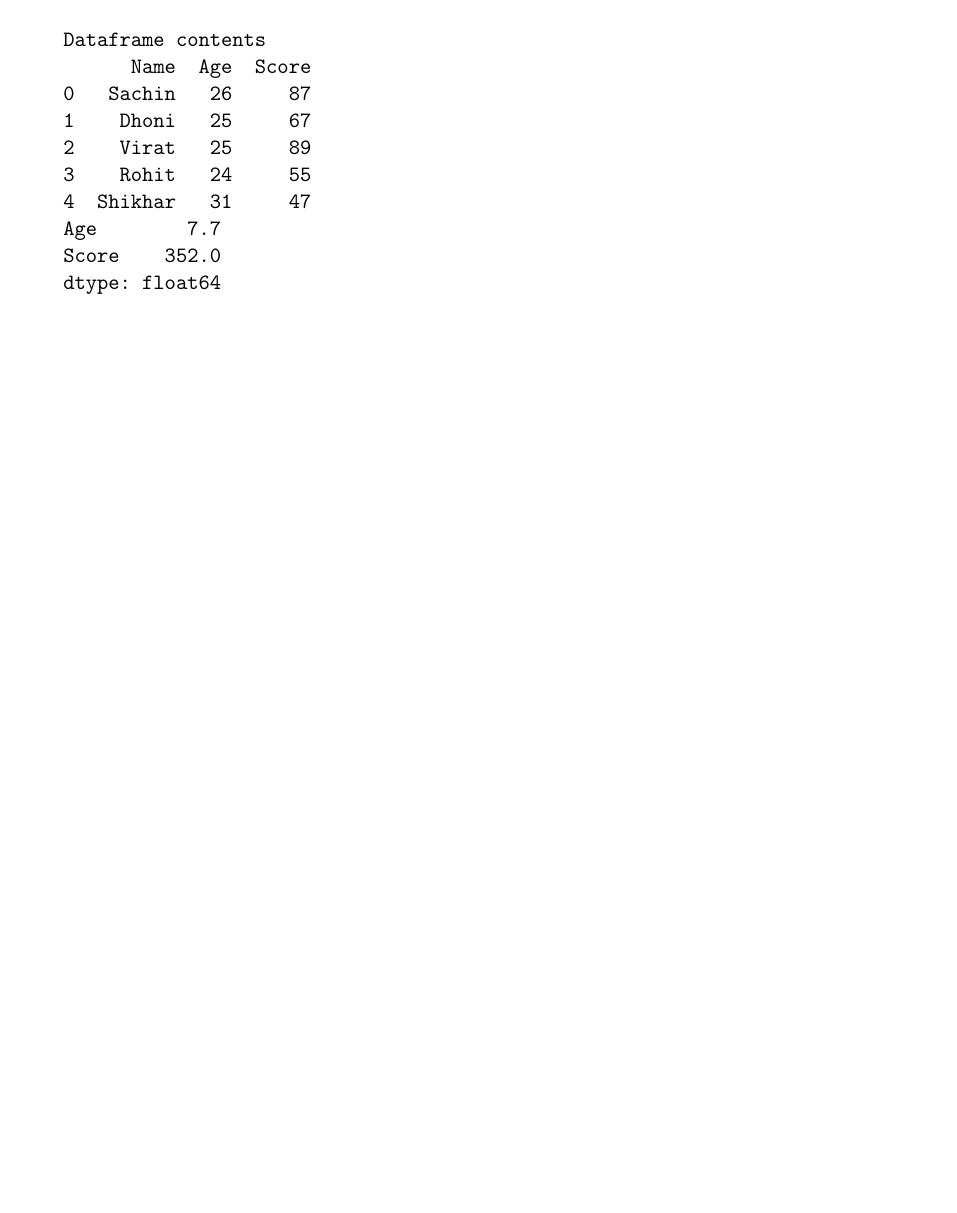
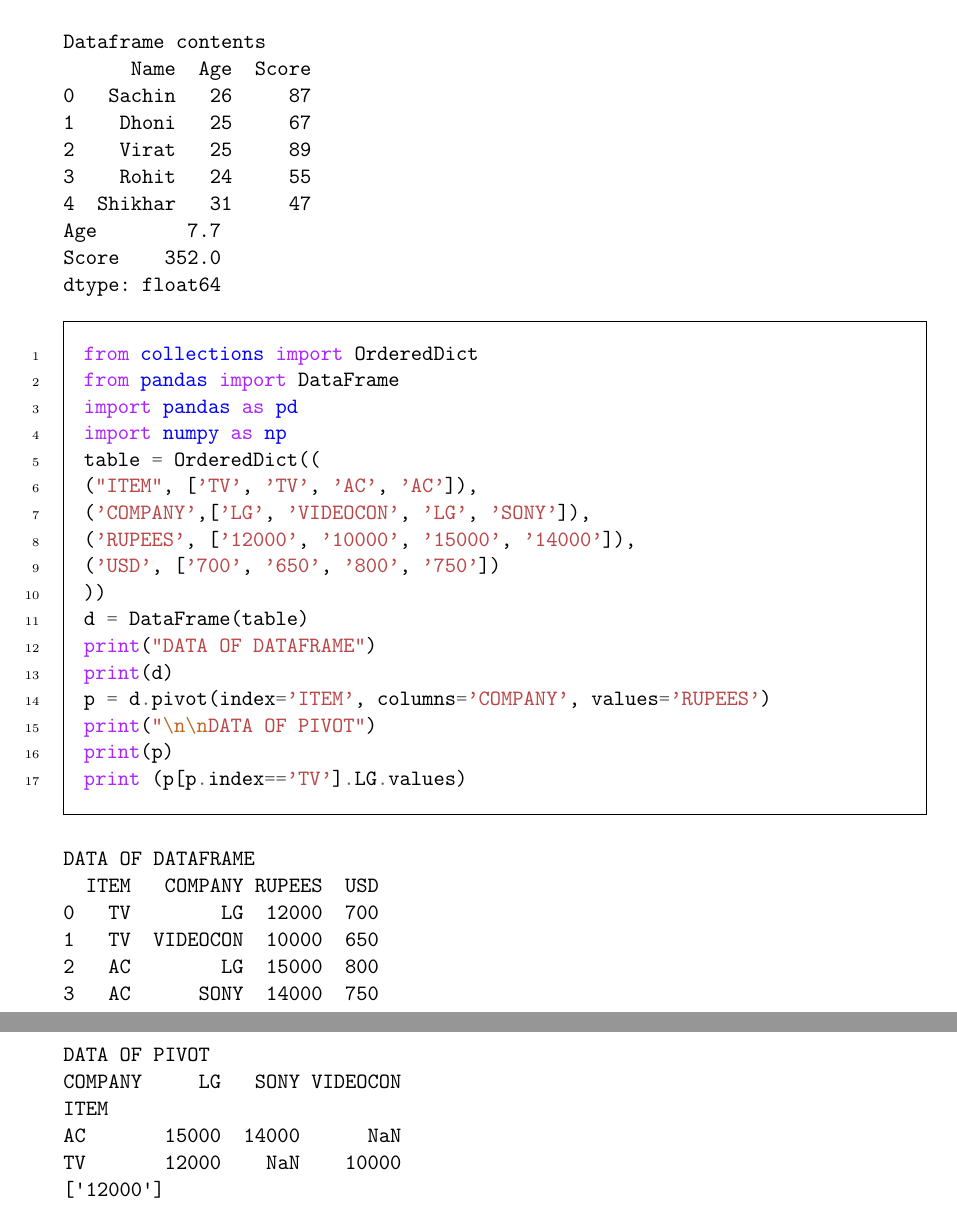
Before and after one commit to nebhrajani-a/ip_notebook, a LaTeX document (python.tex): part of page 28 of 28 before the commit and two parts of pages 28 and 29 of 29 after it, the two joined at a grey line, cut so that both start at the same text, the shorter picture padded with empty space. Compiled offline with pdfLaTeX.

Commit message:
Today's work.

```diff
--- a/python.tex
+++ b/python.tex
@@ -1416,4 +1416,41 @@ Age        7.7
 Score    352.0
 dtype: float64
 \end{verbatim}
+
+\begin{minted}[,frame=single, framesep=10pt, linenos]{python}
+from collections import OrderedDict
+from pandas import DataFrame
+import pandas as pd
+import numpy as np
+table = OrderedDict((
+("ITEM", ['TV', 'TV', 'AC', 'AC']),
+('COMPANY',['LG', 'VIDEOCON', 'LG', 'SONY']),
+('RUPEES', ['12000', '10000', '15000', '14000']),
+('USD', ['700', '650', '800', '750'])
+))
+d = DataFrame(table)
+print("DATA OF DATAFRAME")
+print(d)
+p = d.pivot(index='ITEM', columns='COMPANY', values='RUPEES')
+print("\n\nDATA OF PIVOT")
+print(p)
+print (p[p.index=='TV'].LG.values)
+\end{minted}
+
+\begin{verbatim}
+DATA OF DATAFRAME
+  ITEM   COMPANY RUPEES  USD
+0   TV        LG  12000  700
+1   TV  VIDEOCON  10000  650
+2   AC        LG  15000  800
+3   AC      SONY  14000  750
+
+
+DATA OF PIVOT
+COMPANY     LG   SONY VIDEOCON
+ITEM
+AC       15000  14000      NaN
+TV       12000    NaN    10000
+['12000']
+\end{verbatim}
 \end{document}
```
Also changed, not shown: python.pdf, python.tex (36 more changed lines), 1 other file.
